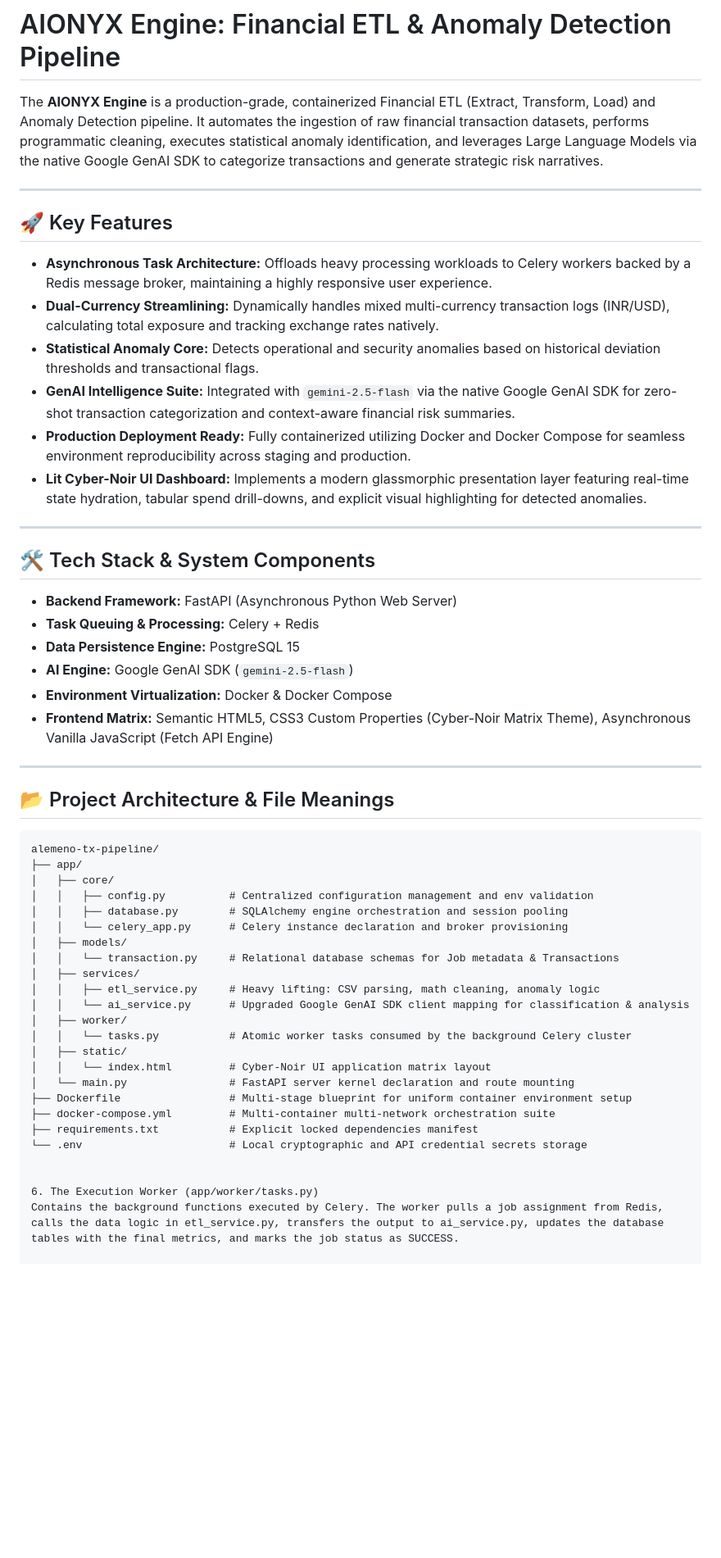
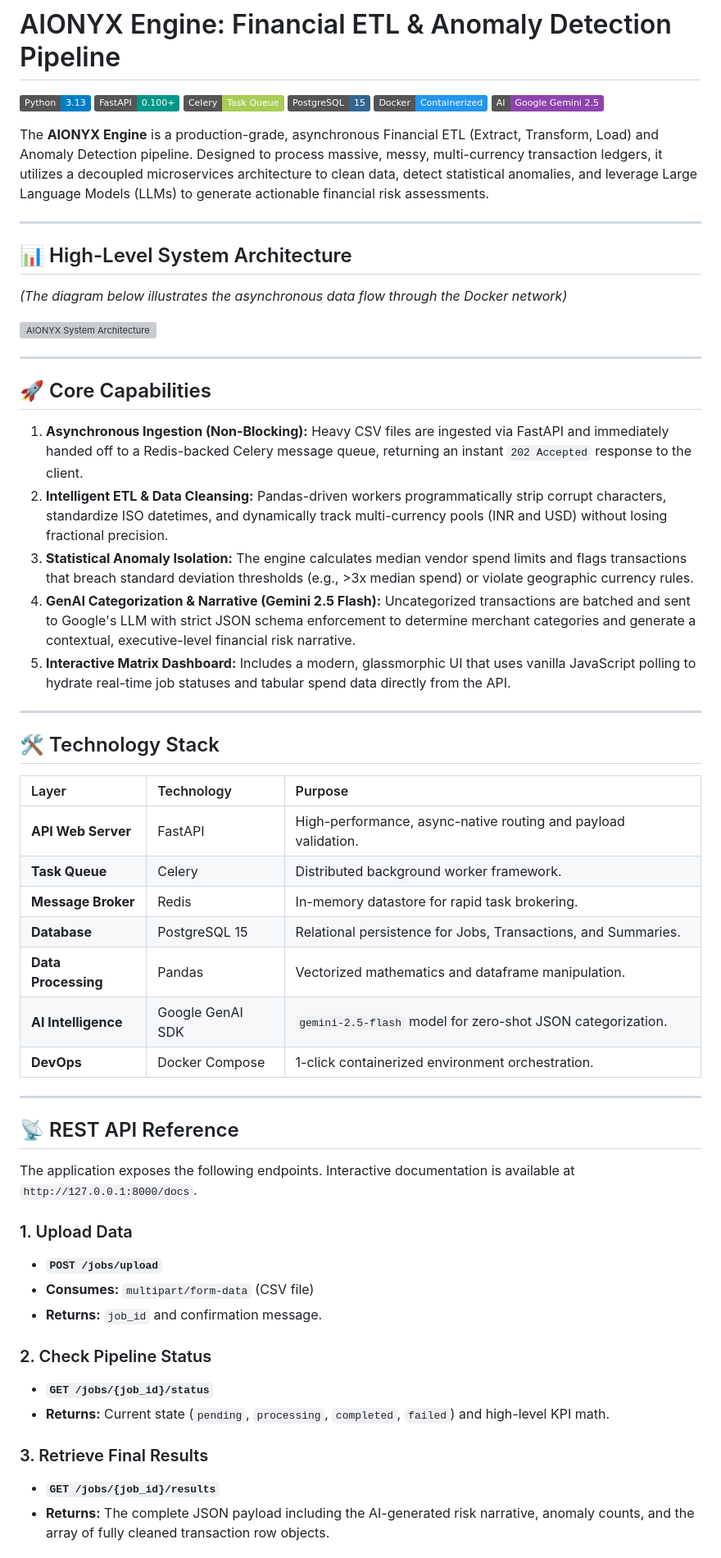
Before and after one commit to mayankvispute7/alemeno-tx-pipeline, a Markdown page: README.md, the part around one of its changes. Shown at 82% size. Rendered like a GitHub page; badges without logos; blank space fills up the shorter version; grey boxes are pictures that could not be loaded.

````diff
--- a/README.md
+++ b/README.md
@@ -1,53 +1,57 @@
 # AIONYX Engine: Financial ETL & Anomaly Detection Pipeline
 
-The **AIONYX Engine** is a production-grade, containerized Financial ETL (Extract, Transform, Load) and Anomaly Detection pipeline. It automates the ingestion of raw financial transaction datasets, performs programmatic cleaning, executes statistical anomaly identification, and leverages Large Language Models via the native Google GenAI SDK to categorize transactions and generate strategic risk narratives.
+![Python](https://img.shields.io/badge/Python-3.13-blue) ![FastAPI](https://img.shields.io/badge/FastAPI-0.100+-009688) ![Celery](https://img.shields.io/badge/Celery-Task_Queue-a9cc54) ![PostgreSQL](https://img.shields.io/badge/PostgreSQL-15-336791) ![Docker](https://img.shields.io/badge/Docker-Containerized-2496ed) ![Gemini](https://img.shields.io/badge/AI-Google_Gemini_2.5-8e44ad)
+
+The **AIONYX Engine** is a production-grade, asynchronous Financial ETL (Extract, Transform, Load) and Anomaly Detection pipeline. Designed to process massive, messy, multi-currency transaction ledgers, it utilizes a decoupled microservices architecture to clean data, detect statistical anomalies, and leverage Large Language Models (LLMs) to generate actionable financial risk assessments.
 
 ---
 
-## 🚀 Key Features
-* **Asynchronous Task Architecture:** Offloads heavy processing workloads to Celery workers backed by a Redis message broker, maintaining a highly responsive user experience.
-* **Dual-Currency Streamlining:** Dynamically handles mixed multi-currency transaction logs (INR/USD), calculating total exposure and tracking exchange rates natively.
-* **Statistical Anomaly Core:** Detects operational and security anomalies based on historical deviation thresholds and transactional flags.
-* **GenAI Intelligence Suite:** Integrated with `gemini-2.5-flash` via the native Google GenAI SDK for zero-shot transaction categorization and context-aware financial risk summaries.
-* **Production Deployment Ready:** Fully containerized utilizing Docker and Docker Compose for seamless environment reproducibility across staging and production.
-* **Lit Cyber-Noir UI Dashboard:** Implements a modern glassmorphic presentation layer featuring real-time state hydration, tabular spend drill-downs, and explicit visual highlighting for detected anomalies.
+## 📊 High-Level System Architecture
+
+*(The diagram below illustrates the asynchronous data flow through the Docker network)*
+
+![AIONYX System Architecture](architecture.png)
 
 ---
 
-## 🛠️ Tech Stack & System Components
-* **Backend Framework:** FastAPI (Asynchronous Python Web Server)
-* **Task Queuing & Processing:** Celery + Redis
-* **Data Persistence Engine:** PostgreSQL 15
-* **AI Engine:** Google GenAI SDK (`gemini-2.5-flash`)
-* **Environment Virtualization:** Docker & Docker Compose
-* **Frontend Matrix:** Semantic HTML5, CSS3 Custom Properties (Cyber-Noir Matrix Theme), Asynchronous Vanilla JavaScript (Fetch API Engine)
+## 🚀 Core Capabilities
+
+1. **Asynchronous Ingestion (Non-Blocking):** Heavy CSV files are ingested via FastAPI and immediately handed off to a Redis-backed Celery message queue, returning an instant `202 Accepted` response to the client.
+2. **Intelligent ETL & Data Cleansing:** Pandas-driven workers programmatically strip corrupt characters, standardize ISO datetimes, and dynamically track multi-currency pools (INR and USD) without losing fractional precision.
+3. **Statistical Anomaly Isolation:** The engine calculates median vendor spend limits and flags transactions that breach standard deviation thresholds (e.g., >3x median spend) or violate geographic currency rules.
+4. **GenAI Categorization & Narrative (Gemini 2.5 Flash):** Uncategorized transactions are batched and sent to Google's LLM with strict JSON schema enforcement to determine merchant categories and generate a contextual, executive-level financial risk narrative.
+5. **Interactive Matrix Dashboard:** Includes a modern, glassmorphic UI that uses vanilla JavaScript polling to hydrate real-time job statuses and tabular spend data directly from the API.
 
 ---
 
-## 📂 Project Architecture & File Meanings
+## 🛠️ Technology Stack
 
-```text
-alemeno-tx-pipeline/
-├── app/
-│   ├── core/
-│   │   ├── config.py          # Centralized configuration management and env validation
-│   │   ├── database.py        # SQLAlchemy engine orchestration and session pooling
-│   │   └── celery_app.py      # Celery instance declaration and broker provisioning
-│   ├── models/
-│   │   └── transaction.py     # Relational database schemas for Job metadata & Transactions
-│   ├── services/
-│   │   ├── etl_service.py     # Heavy lifting: CSV parsing, math cleaning, anomaly logic
-│   │   └── ai_service.py      # Upgraded Google GenAI SDK client mapping for classification & analysis
-│   ├── worker/
-│   │   └── tasks.py           # Atomic worker tasks consumed by the background Celery cluster
-│   ├── static/
-│   │   └── index.html         # Cyber-Noir UI application matrix layout
-│   └── main.py                # FastAPI server kernel declaration and route mounting
-├── Dockerfile                 # Multi-stage blueprint for uniform container environment setup
-├── docker-compose.yml         # Multi-container multi-network orchestration suite
-├── requirements.txt           # Explicit locked dependencies manifest
-└── .env                       # Local cryptographic and API credential secrets storage
+| Layer | Technology | Purpose |
+| :--- | :--- | :--- |
+| **API Web Server** | FastAPI | High-performance, async-native routing and payload validation. |
+| **Task Queue** | Celery | Distributed background worker framework. |
+| **Message Broker** | Redis | In-memory datastore for rapid task brokering. |
+| **Database** | PostgreSQL 15 | Relational persistence for Jobs, Transactions, and Summaries. |
+| **Data Processing** | Pandas | Vectorized mathematics and dataframe manipulation. |
+| **AI Intelligence** | Google GenAI SDK | `gemini-2.5-flash` model for zero-shot JSON categorization. |
+| **DevOps** | Docker Compose | 1-click containerized environment orchestration. |
 
+---
 
-6. The Execution Worker (app/worker/tasks.py)
-Contains the background functions executed by Celery. The worker pulls a job assignment from Redis, calls the data logic in etl_service.py, transfers the output to ai_service.py, updates the database tables with the final metrics, and marks the job status as SUCCESS.
+## 📡 REST API Reference
+
+The application exposes the following endpoints. Interactive documentation is available at `http://127.0.0.1:8000/docs`.
+
+### 1. Upload Data
+* **`POST /jobs/upload`**
+* **Consumes:** `multipart/form-data` (CSV file)
+* **Returns:** `job_id` and confirmation message.
+
+### 2. Check Pipeline Status
+* **`GET /jobs/{job_id}/status`**
+* **Returns:** Current state (`pending`, `processing`, `completed`, `failed`) and high-level KPI math.
+
+### 3. Retrieve Final Results
+* **`GET /jobs/{job_id}/results`**
+* **Returns:** The complete JSON payload including the AI-generated risk narrative, anomaly counts, and the array of fully cleaned transaction row objects.
+
````
Also changed, not shown: other parts of README.md (+30 -0 lines).
